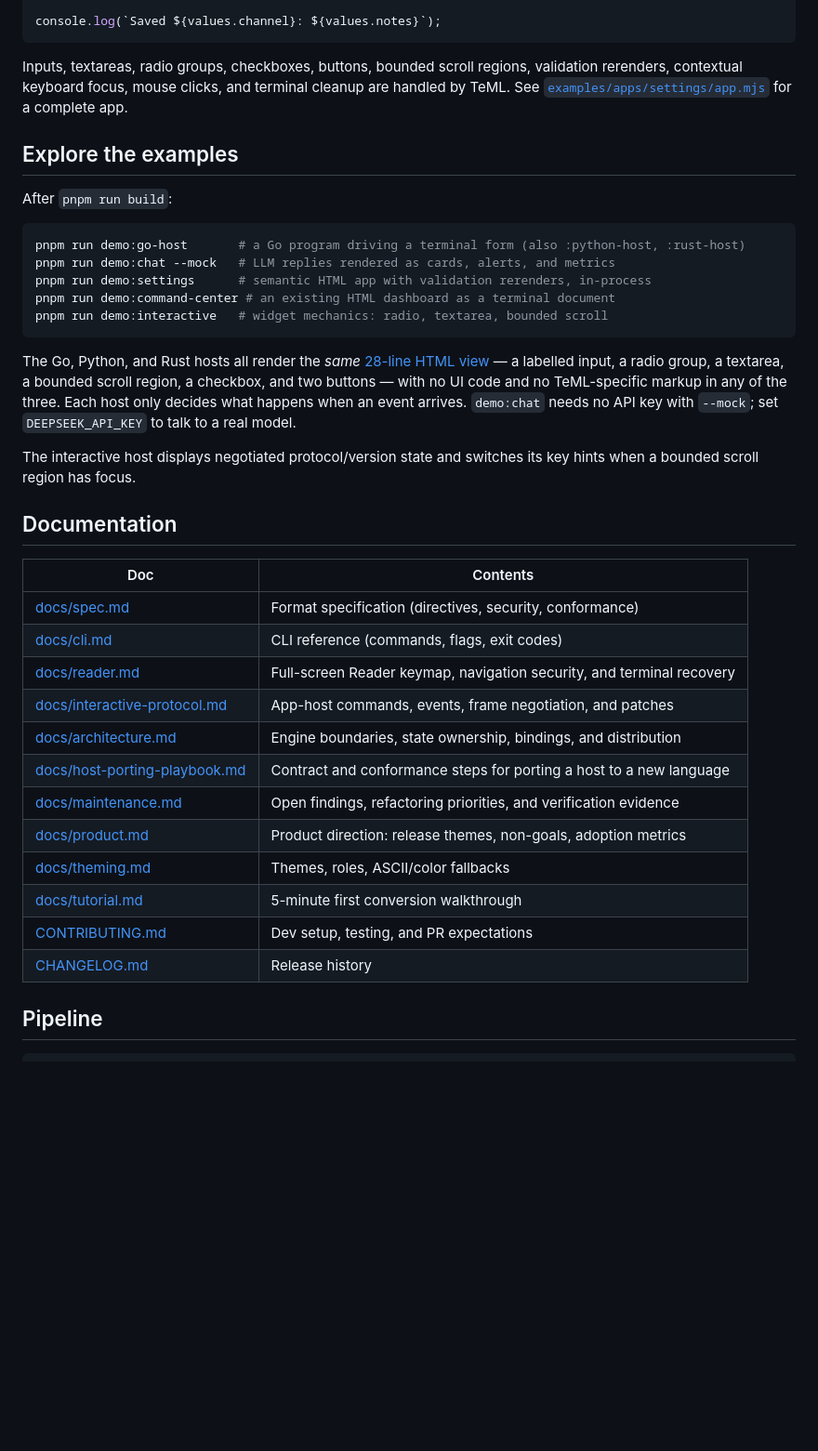
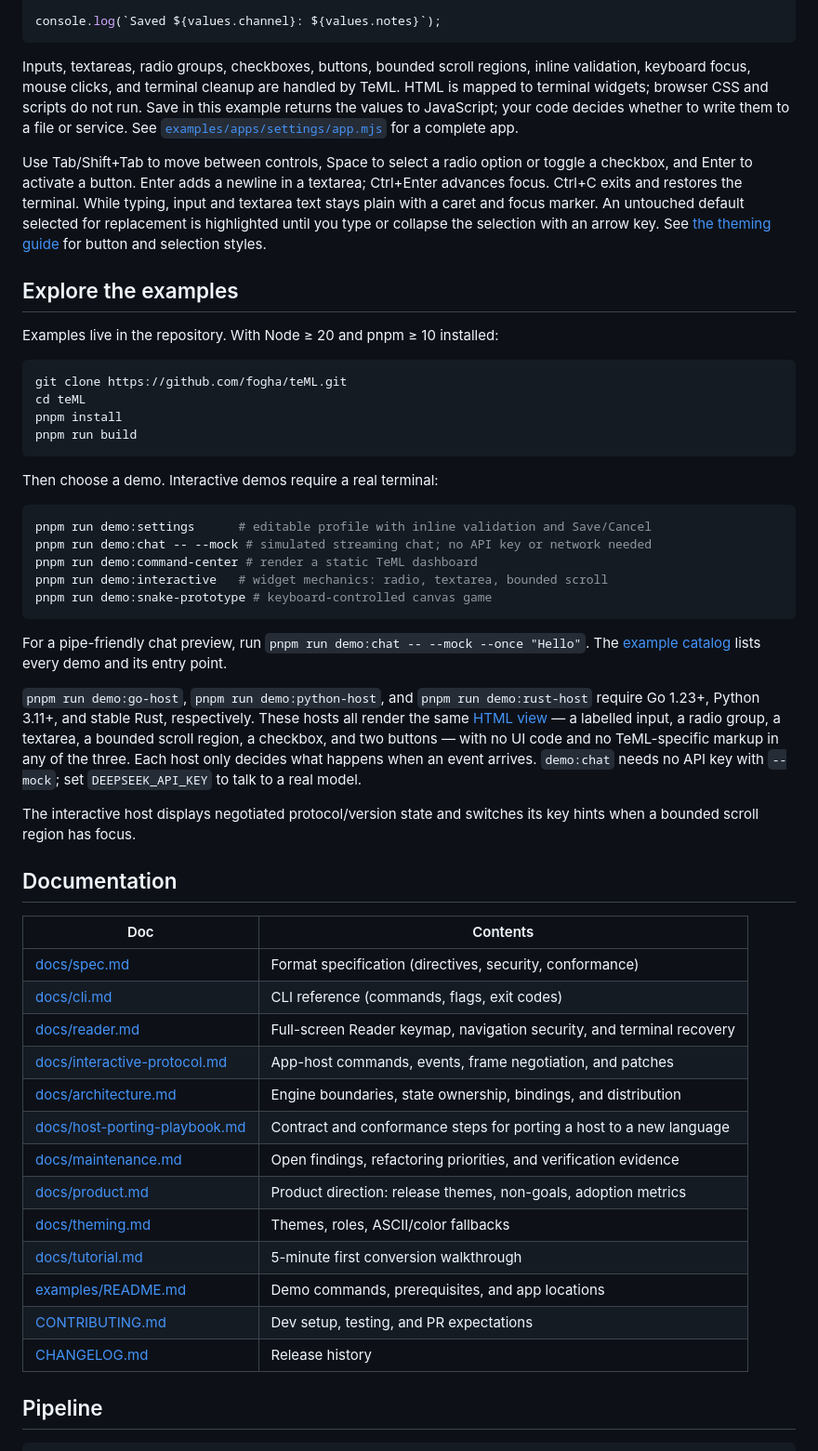
Before and after one commit to fogha/teML, a Markdown page: README.md, the part around one of its changes. Shown at 93% size. GitHub-like rendering; blank space fills up the shorter version.

````diff
--- a/README.md
+++ b/README.md
@@ -125,24 +148,49 @@ console.log(`Saved ${values.channel}: ${values.notes}`);
 ```
 
 Inputs, textareas, radio groups, checkboxes, buttons, bounded scroll regions,
-validation rerenders, contextual keyboard focus, mouse
-clicks, and terminal cleanup are handled by TeML. See
+inline validation, keyboard focus, mouse clicks, and terminal cleanup are handled
+by TeML. HTML is mapped to terminal widgets; browser CSS and scripts do not run.
+Save in this example returns the values to JavaScript; your code decides whether
+to write them to a file or service. See
 [`examples/apps/settings/app.mjs`](examples/apps/settings/app.mjs) for a complete app.
+
+Use Tab/Shift+Tab to move between controls, Space to select a radio option or
+toggle a checkbox, and Enter to activate a button. Enter adds a newline in a
+textarea; Ctrl+Enter advances focus. Ctrl+C exits and restores the terminal.
+While typing, input and textarea text stays plain with a caret and focus marker.
+An untouched default selected for replacement is highlighted until you type or
+collapse the selection with an arrow key. See [the theming guide](docs/theming.md)
+for button and selection styles.
 
 ## Explore the examples
 
-After `pnpm run build`:
+Examples live in the repository. With Node ≥ 20 and pnpm ≥ 10 installed:
 
 ```bash
-pnpm run demo:go-host       # a Go program driving a terminal form (also :python-host, :rust-host)
-pnpm run demo:chat --mock   # LLM replies rendered as cards, alerts, and metrics
-pnpm run demo:settings      # semantic HTML app with validation rerenders, in-process
-pnpm run demo:command-center # an existing HTML dashboard as a terminal document
-pnpm run demo:interactive   # widget mechanics: radio, textarea, bounded scroll
+git clone https://github.com/fogha/teML.git
+cd teML
+pnpm install
+pnpm run build
 ```
 
-The Go, Python, and Rust hosts all render the *same*
-[28-line HTML view](hosts/go/examples/incident-handoff/view.html) — a labelled
+Then choose a demo. Interactive demos require a real terminal:
+
+```bash
+pnpm run demo:settings      # editable profile with inline validation and Save/Cancel
+pnpm run demo:chat -- --mock # simulated streaming chat; no API key or network needed
+pnpm run demo:command-center # render a static TeML dashboard
+pnpm run demo:interactive   # widget mechanics: radio, textarea, bounded scroll
+pnpm run demo:snake-prototype # keyboard-controlled canvas game
+```
+
+For a pipe-friendly chat preview, run
+`pnpm run demo:chat -- --mock --once "Hello"`.
+The [example catalog](examples/README.md) lists every demo and its entry point.
+
+`pnpm run demo:go-host`, `pnpm run demo:python-host`, and
+`pnpm run demo:rust-host` require Go 1.23+, Python 3.11+, and stable Rust,
+respectively. These hosts all render the same
+[HTML view](hosts/go/examples/incident-handoff/view.html) — a labelled
 input, a radio group, a textarea, a bounded scroll region, a checkbox, and two
 buttons — with no UI code and no TeML-specific markup in any of the three. Each
 host only decides what happens when an event arrives. `demo:chat` needs no API
@@ -153,20 +201,21 @@ its key hints when a bounded scroll region has focus.
 
 ## Documentation
 
-| Doc                                                                                        | Contents                                                              |
-| ------------------------------------------------------------------------------------------ | --------------------------------------------------------------------- |
-| [docs/spec.md](docs/spec.md)                                                               | Format specification (directives, security, conformance)              |
-| [docs/cli.md](docs/cli.md)                                                                 | CLI reference (commands, flags, exit codes)                           |
-| [docs/reader.md](docs/reader.md)                                                           | Full-screen Reader keymap, navigation security, and terminal recovery |
-| [docs/interactive-protocol.md](docs/interactive-protocol.md)                               | App-host commands, events, frame negotiation, and patches             |
-| [docs/architecture.md](docs/architecture.md)                                             | Engine boundaries, state ownership, bindings, and distribution        |
-| [docs/host-porting-playbook.md](docs/host-porting-playbook.md)                             | Contract and conformance steps for porting a host to a new language   |
-| [docs/maintenance.md](docs/maintenance.md)                                               | Open findings, refactoring priorities, and verification evidence       |
-| [docs/product.md](docs/product.md)                                                         | Product direction: release themes, non-goals, adoption metrics        |
-| [docs/theming.md](docs/theming.md)                                                         | Themes, roles, ASCII/color fallbacks                                  |
-| [docs/tutorial.md](docs/tutorial.md)                                                       | 5-minute first conversion walkthrough                                 |
-| [CONTRIBUTING.md](CONTRIBUTING.md)                                                         | Dev setup, testing, and PR expectations                               |
-| [CHANGELOG.md](CHANGELOG.md)                                                               | Release history                                                       |
+| Doc                                                            | Contents                                                              |
+| -------------------------------------------------------------- | --------------------------------------------------------------------- |
+| [docs/spec.md](docs/spec.md)                                   | Format specification (directives, security, conformance)              |
+| [docs/cli.md](docs/cli.md)                                     | CLI reference (commands, flags, exit codes)                           |
+| [docs/reader.md](docs/reader.md)                               | Full-screen Reader keymap, navigation security, and terminal recovery |
+| [docs/interactive-protocol.md](docs/interactive-protocol.md)   | App-host commands, events, frame negotiation, and patches             |
+| [docs/architecture.md](docs/architecture.md)                   | Engine boundaries, state ownership, bindings, and distribution        |
+| [docs/host-porting-playbook.md](docs/host-porting-playbook.md) | Contract and conformance steps for porting a host to a new language   |
+| [docs/maintenance.md](docs/maintenance.md)                     | Open findings, refactoring priorities, and verification evidence      |
+| [docs/product.md](docs/product.md)                             | Product direction: release themes, non-goals, adoption metrics        |
+| [docs/theming.md](docs/theming.md)                             | Themes, roles, ASCII/color fallbacks                                  |
+| [docs/tutorial.md](docs/tutorial.md)                           | 5-minute first conversion walkthrough                                 |
+| [examples/README.md](examples/README.md)                       | Demo commands, prerequisites, and app locations                       |
+| [CONTRIBUTING.md](CONTRIBUTING.md)                             | Dev setup, testing, and PR expectations                               |
+| [CHANGELOG.md](CHANGELOG.md)                                   | Release history                                                       |
 
 ## Pipeline
 
````
Also changed, not shown: other parts of README.md (+54 -26 lines).
